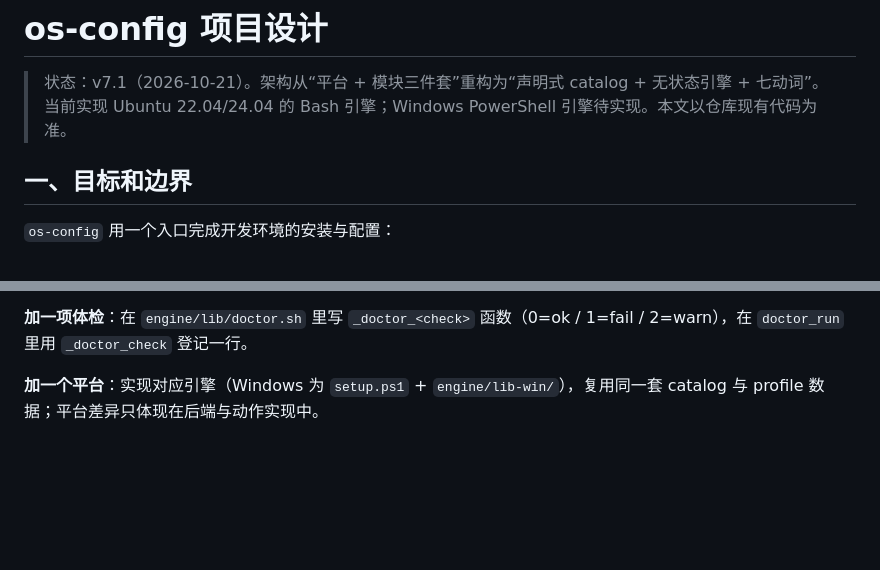
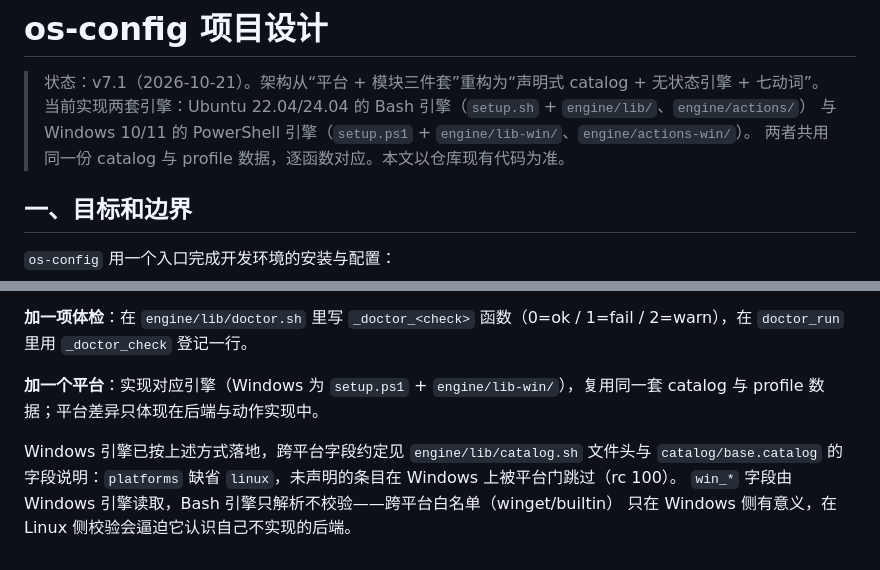
Before and after one commit to cjc-github/os-config, a Markdown page: docs/DESIGN.md, 2 parts joined by grey strips. Drawn GitHub-style; blank space fills up the shorter version.

```diff
--- a/docs/DESIGN.md
+++ b/docs/DESIGN.md
@@ -1,7 +1,9 @@
 # os-config 项目设计
 
 > 状态：v7.1（2026-10-21）。架构从“平台 + 模块三件套”重构为“声明式 catalog + 无状态引擎 + 七动词”。
-> 当前实现 Ubuntu 22.04/24.04 的 Bash 引擎；Windows PowerShell 引擎待实现。本文以仓库现有代码为准。
+> 当前实现两套引擎：Ubuntu 22.04/24.04 的 Bash 引擎（`setup.sh` + `engine/lib/`、`engine/actions/`）
+> 与 Windows 10/11 的 PowerShell 引擎（`setup.ps1` + `engine/lib-win/`、`engine/actions-win/`）。
+> 两者共用同一份 catalog 与 profile 数据，逐函数对应。本文以仓库现有代码为准。
 
 ## 一、目标和边界
 
@@ -408,3 +410,8 @@ export_run
 **加一项体检**：在 `engine/lib/doctor.sh` 里写 `_doctor_<check>` 函数（0=ok / 1=fail / 2=warn），在 `doctor_run` 里用 `_doctor_check` 登记一行。
 
 **加一个平台**：实现对应引擎（Windows 为 `setup.ps1` + `engine/lib-win/`），复用同一套 catalog 与 profile 数据；平台差异只体现在后端与动作实现中。
+
+Windows 引擎已按上述方式落地，跨平台字段约定见 `engine/lib/catalog.sh` 文件头与 `catalog/base.catalog`
+的字段说明：`platforms` 缺省 `linux`，未声明的条目在 Windows 上被平台门跳过（rc 100）。
+`win_*` 字段由 Windows 引擎读取，Bash 引擎只解析不校验——跨平台白名单（winget/builtin）
+只在 Windows 侧有意义，在 Linux 侧校验会逼迫它认识自己不实现的后端。
```
Also changed, not shown: README.md (+24 -3 lines).
